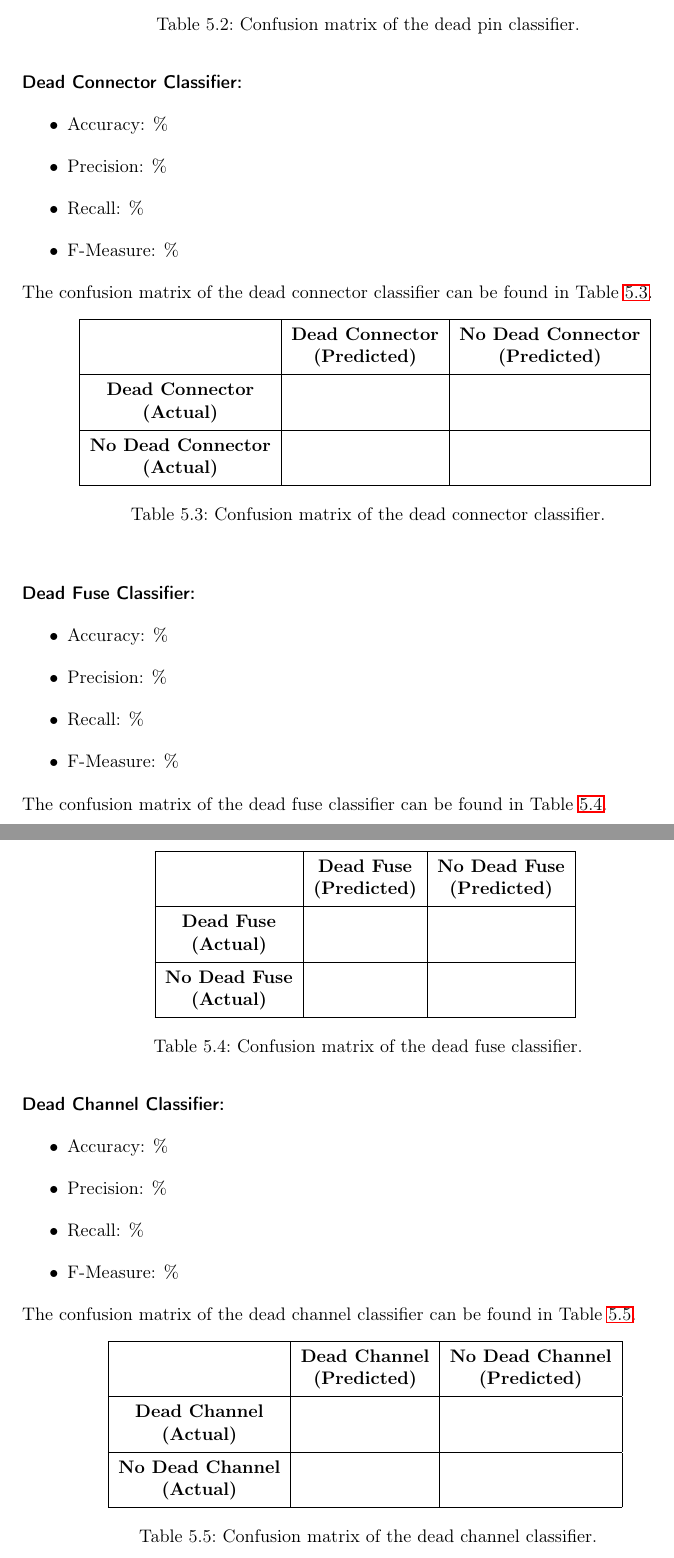
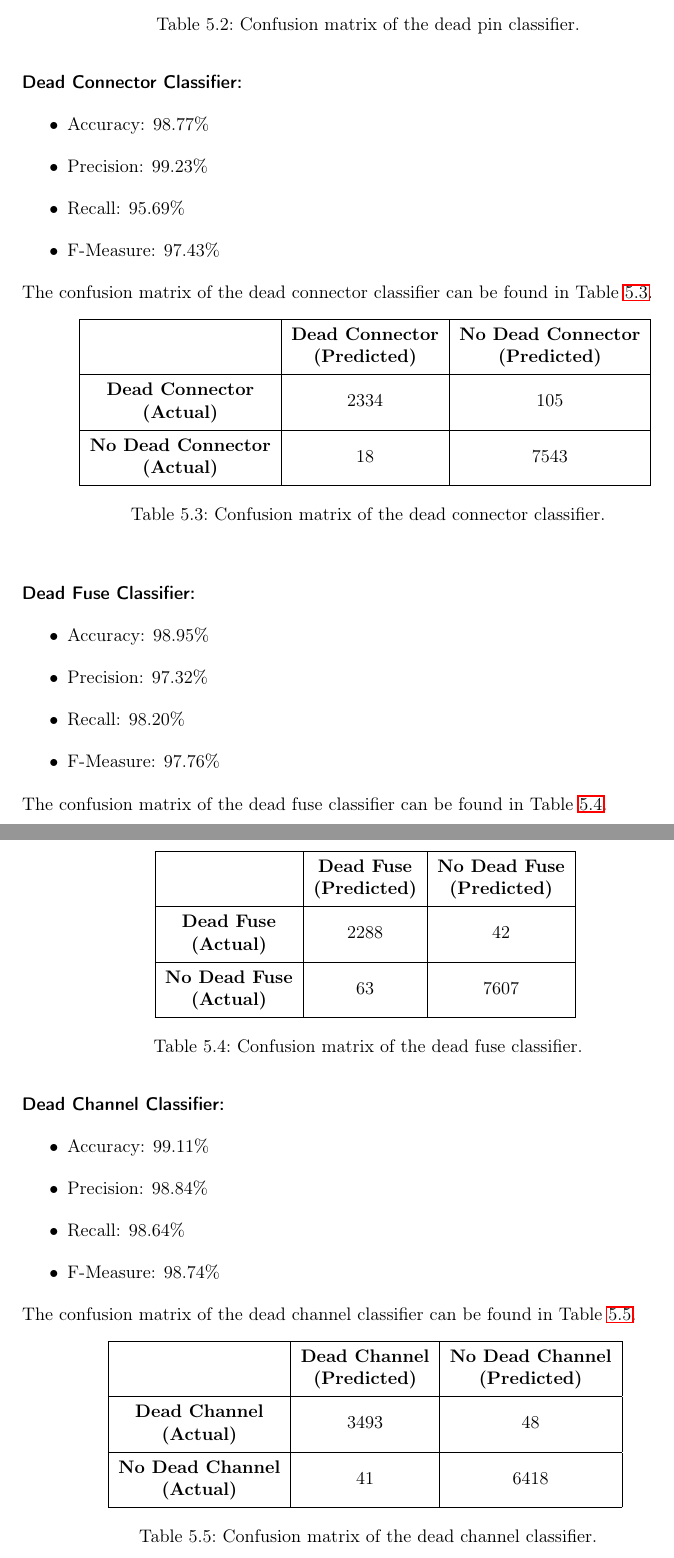
Before and after one commit to chr-peters/bachelors_thesis, a LaTeX thesis (thesis/bachelorthesis_christian_peters.tex, which reads thesis/implementation.tex): two parts of pages 46 and 47 of 56, joined at a grey line, cut so that both start at the same text. Compiled offline with pdfLaTeX.

Commit message:
added missing confusion matrices

```diff
--- a/thesis/implementation.tex
+++ b/thesis/implementation.tex
@@ -260,10 +260,10 @@ The confusion matrix of the dead pin classifier can be found in Table
 
 \paragraph{Dead Connector Classifier:}
 \begin{itemize}
-  \item Accuracy: \%
-  \item Precision: \%
-  \item Recall: \%
-  \item F-Measure: \%
+  \item Accuracy: 98.77\%
+  \item Precision: 99.23\%
+  \item Recall: 95.69\%
+  \item F-Measure: 97.43\%
 \end{itemize}
 The confusion matrix of the dead connector classifier can be found in
 Table \ref{tbl:confusion-connector}.
@@ -274,9 +274,9 @@ Table \ref{tbl:confusion-connector}.
     \hline
     & \thead{Dead Connector\\(Predicted)} & \thead{No Dead Connector\\(Predicted)} \\
     \hline
-    \thead{Dead Connector\\(Actual)} & & \\
+    \thead{Dead Connector\\(Actual)} & 2334 & 105\\
     \hline
-    \thead{No Dead Connector\\(Actual)} & & \\
+    \thead{No Dead Connector\\(Actual)} & 18 & 7543\\
     \hline
   \end{tabular}
   \caption{Confusion matrix of the dead connector classifier.}
@@ -285,10 +285,10 @@ Table \ref{tbl:confusion-connector}.
 
 \paragraph{Dead Fuse Classifier:}
 \begin{itemize}
-  \item Accuracy: \%
-  \item Precision: \%
-  \item Recall: \%
-  \item F-Measure: \%
+  \item Accuracy: 98.95\%
+  \item Precision: 97.32\%
+  \item Recall: 98.20\%
+  \item F-Measure: 97.76\%
 \end{itemize}
 The confusion matrix of the dead fuse classifier can be found in Table
 \ref{tbl:confusion-fuse}.
@@ -299,9 +299,9 @@ The confusion matrix of the dead fuse classifier can be found in Table
     \hline
     & \thead{Dead Fuse\\(Predicted)} & \thead{No Dead Fuse\\(Predicted)} \\
     \hline
-    \thead{Dead Fuse\\(Actual)} & & \\
+    \thead{Dead Fuse\\(Actual)} & 2288 & 42\\
     \hline
-    \thead{No Dead Fuse\\(Actual)} & & \\
+    \thead{No Dead Fuse\\(Actual)} & 63 & 7607\\
     \hline
   \end{tabular}
   \caption{Confusion matrix of the dead fuse classifier.}
@@ -310,10 +310,10 @@ The confusion matrix of the dead fuse classifier can be found in Table
 
 \paragraph{Dead Channel Classifier:}
 \begin{itemize}
-  \item Accuracy: \%
-  \item Precision: \%
-  \item Recall: \%
-  \item F-Measure: \%
+  \item Accuracy: 99.11\%
+  \item Precision: 98.84\%
+  \item Recall: 98.64\%
+  \item F-Measure: 98.74\%
 \end{itemize}
 The confusion matrix of the dead channel classifier can be found in Table
 \ref{tbl:confusion-channel}.
@@ -324,9 +324,9 @@ The confusion matrix of the dead channel classifier can be found in Table
     \hline
     & \thead{Dead Channel\\(Predicted)} & \thead{No Dead Channel\\(Predicted)} \\
     \hline
-    \thead{Dead Channel\\(Actual)} & & \\
+    \thead{Dead Channel\\(Actual)} & 3493 & 48\\
     \hline
-    \thead{No Dead Channel\\(Actual)} & & \\
+    \thead{No Dead Channel\\(Actual)} & 41 & 6418\\
     \hline
   \end{tabular}
   \caption{Confusion matrix of the dead channel classifier.}
```
Also changed, not shown: thesis/bachelorthesis_christian_peters.pdf.
